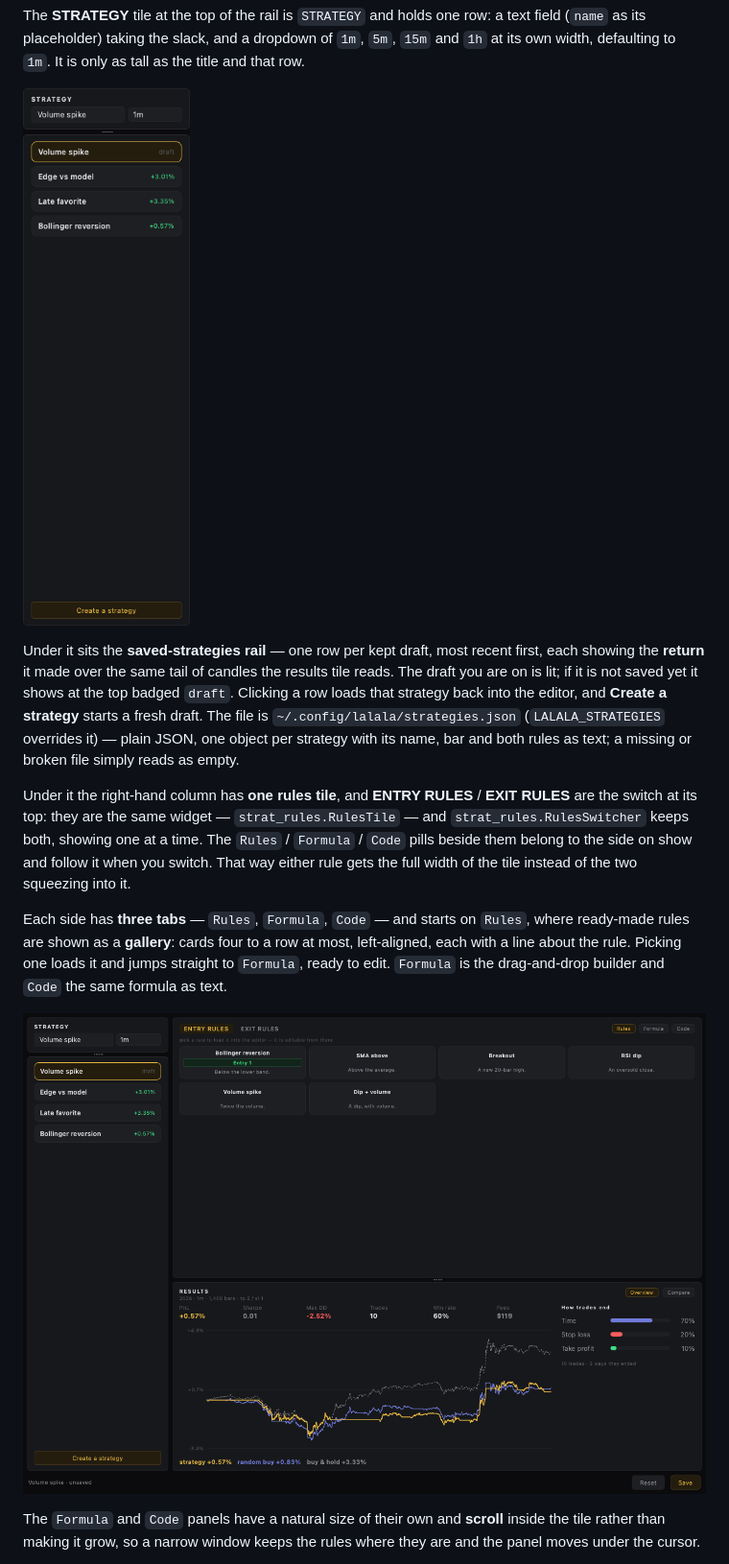
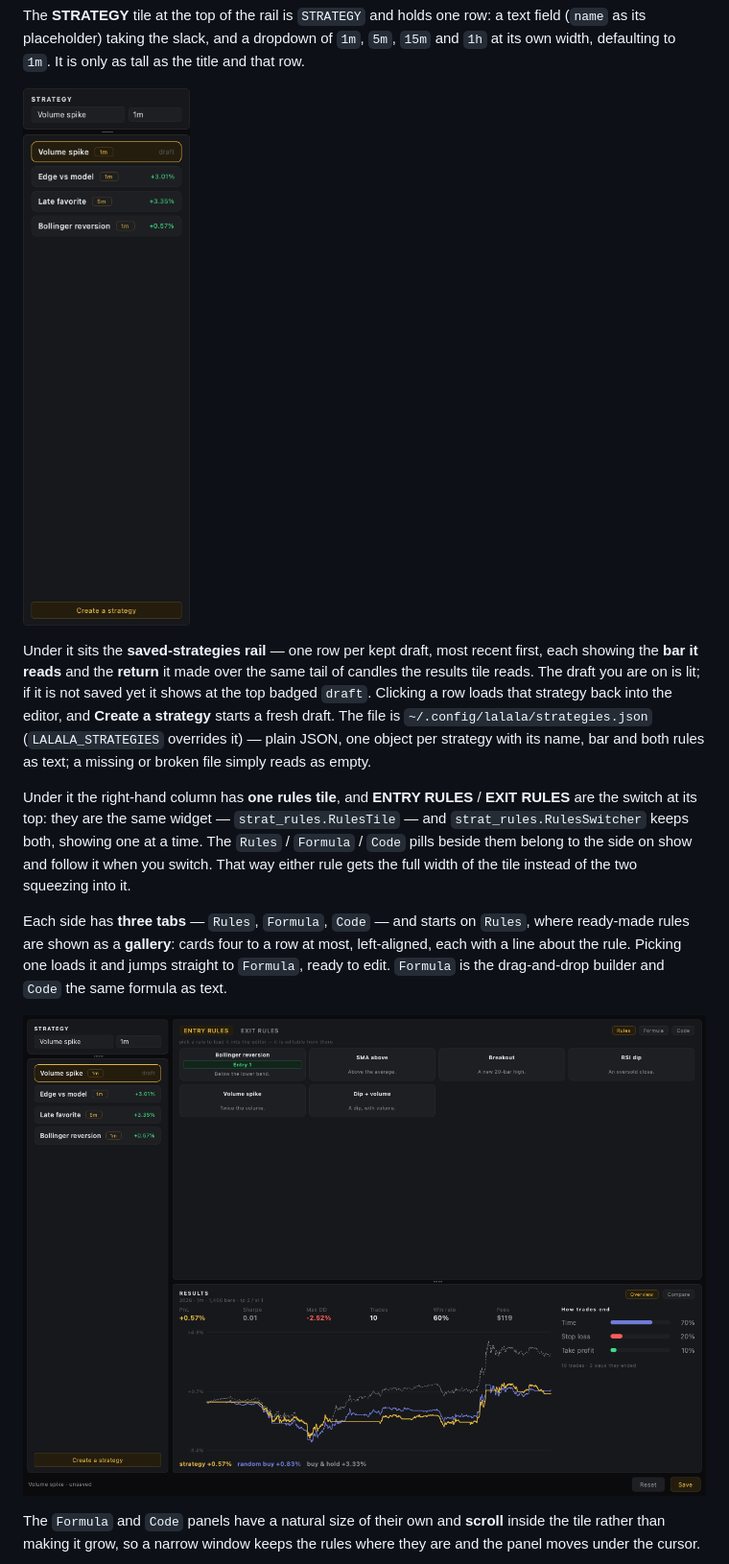
Before and after one commit to Diekope/Bi-trading-GUI, a Markdown page: README.md, the part around the change. Shown at 96% size. Rendered like a GitHub page; pictures changed too: docs/images/builder-rules.png, docs/images/part-saved-rail.png.

Commit message:
Show the bar in each saved-strategy row
Each row now carries the timeframe it reads as a small amber tag beside the
name, so two strategies of the same name can still be told apart.

```diff
--- a/README.md
+++ b/README.md
@@ -367,13 +367,13 @@ defaulting to `1m`. It is only as tall as the title and that row.
 ![The saved-strategies rail: each kept draft with what it returned, the current draft lit, over Create a strategy](docs/images/part-saved-rail.png)
 
 Under it sits the **saved-strategies rail** — one row per kept draft, most
-recent first, each showing the **return** it made over the same tail of candles
-the results tile reads. The draft you are on is lit; if it is not saved yet it
-shows at the top badged `draft`. Clicking a row loads that strategy back into
-the editor, and **Create a strategy** starts a fresh draft. The file is
-`~/.config/lalala/strategies.json` (`LALALA_STRATEGIES` overrides it) — plain
-JSON, one object per strategy with its name, bar and both rules as text; a
-missing or broken file simply reads as empty.
+recent first, each showing the **bar it reads** and the **return** it made over
+the same tail of candles the results tile reads. The draft you are on is lit;
+if it is not saved yet it shows at the top badged `draft`. Clicking a row loads
+that strategy back into the editor, and **Create a strategy** starts a fresh
+draft. The file is `~/.config/lalala/strategies.json` (`LALALA_STRATEGIES`
+overrides it) — plain JSON, one object per strategy with its name, bar and both
+rules as text; a missing or broken file simply reads as empty.
 
 Under it the right-hand column has **one rules tile**, and **ENTRY RULES** /
 **EXIT RULES** are the switch at its top: they are the same widget —
```
Also changed, not shown: docs/images/builder-code.png, docs/images/builder-formula.png, 3 other files.
